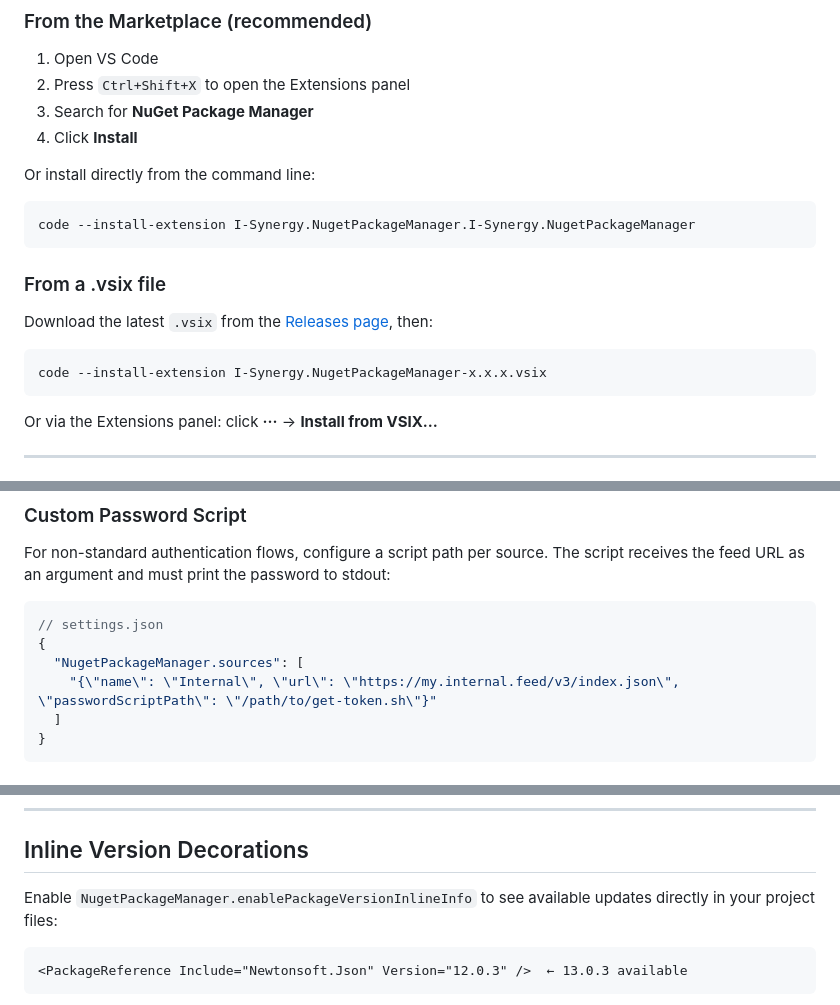
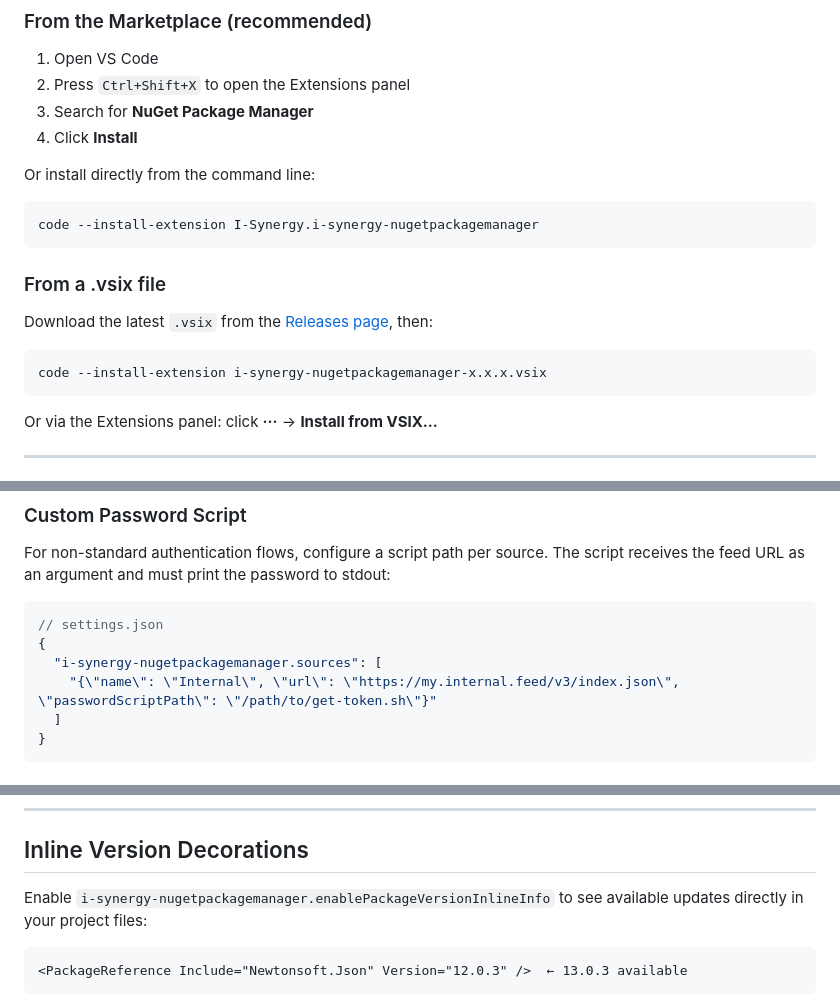
Before and after one commit to I-Synergy/I-Synergy.NugetPackageManager, a Markdown page: README.md, 3 parts joined by grey strips. Drawn GitHub-style.

````diff
--- a/README.md
+++ b/README.md
@@ -75,7 +75,7 @@
 Or install directly from the command line:
 
 ```bash
-code --install-extension I-Synergy.NugetPackageManager.I-Synergy.NugetPackageManager
+code --install-extension I-Synergy.i-synergy-nugetpackagemanager
 ```
 
 ### From a .vsix file
@@ -83,7 +83,7 @@ code --install-extension I-Synergy.NugetPackageManager.I-Synergy.NugetPackageMan
 Download the latest `.vsix` from the [Releases page](https://github.com/I-Synergy/I-Synergy.NugetPackageManager/releases), then:
 
 ```bash
-code --install-extension I-Synergy.NugetPackageManager-x.x.x.vsix
+code --install-extension i-synergy-nugetpackagemanager-x.x.x.vsix
 ```
 
 Or via the Extensions panel: click **···** → **Install from VSIX…**
@@ -244,7 +244,7 @@ For non-standard authentication flows, configure a script path per source. The s
 ```jsonc
 // settings.json
 {
-  "NugetPackageManager.sources": [
+  "i-synergy-nugetpackagemanager.sources": [
     "{\"name\": \"Internal\", \"url\": \"https://my.internal.feed/v3/index.json\", \"passwordScriptPath\": \"/path/to/get-token.sh\"}"
   ]
 }
@@ -265,7 +265,7 @@ NuGet Package Manager has first-class support for [Central Package Management](h
 
 ## Inline Version Decorations
 
-Enable `NugetPackageManager.enablePackageVersionInlineInfo` to see available updates directly in your project files:
+Enable `i-synergy-nugetpackagemanager.enablePackageVersionInlineInfo` to see available updates directly in your project files:
 
 ```xml
 <PackageReference Include="Newtonsoft.Json" Version="12.0.3" />  ← 13.0.3 available
````
Also changed, not shown: other parts of README.md (+21 -20 lines).
